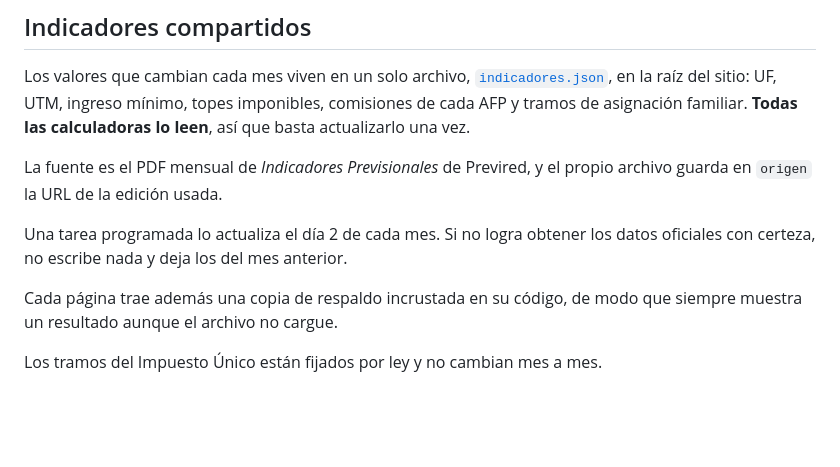
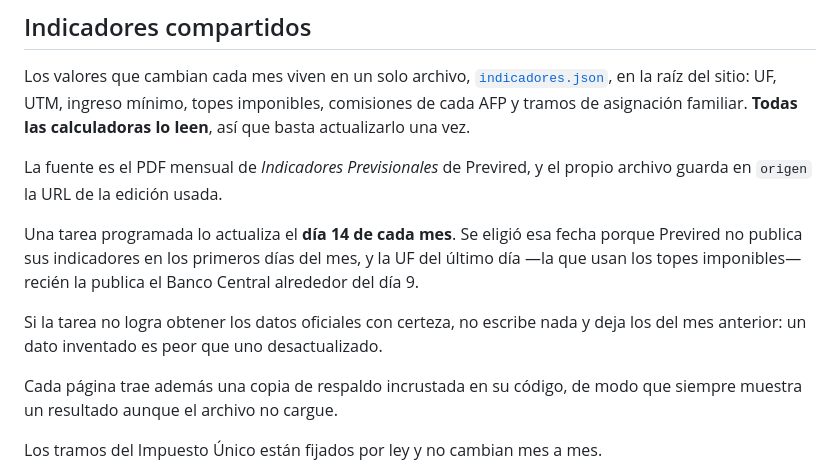
Before and after one commit to Calculadorass/calculadorass.github.io, a Markdown page: README.md, the part around the change. Drawn GitHub-style; blank space fills up the shorter version.

Commit message:
La actualización mensual pasa al día 14
Previred no publica sus indicadores en los primeros días del mes, y la UF
del último día —la que usan los topes imponibles— recién aparece alrededor
del día 9. Correr la tarea el día 2 la dejaba sin fuente que leer.

Co-Authored-By: Claude Opus 5 <noreply@anthropic.com>
Claude-Session: https://claude.ai/code/session_0183Wa7Hoyb2z3EqUjxY7gq4

```diff
--- a/README.md
+++ b/README.md
@@ -24,8 +24,13 @@ mínimo, topes imponibles, comisiones de cada AFP y tramos de asignación famili
 La fuente es el PDF mensual de *Indicadores Previsionales* de Previred, y el
 propio archivo guarda en `origen` la URL de la edición usada.
 
-Una tarea programada lo actualiza el día 2 de cada mes. Si no logra obtener los
-datos oficiales con certeza, no escribe nada y deja los del mes anterior.
+Una tarea programada lo actualiza el **día 14 de cada mes**. Se eligió esa fecha
+porque Previred no publica sus indicadores en los primeros días del mes, y la UF
+del último día —la que usan los topes imponibles— recién la publica el Banco
+Central alrededor del día 9.
+
+Si la tarea no logra obtener los datos oficiales con certeza, no escribe nada y
+deja los del mes anterior: un dato inventado es peor que uno desactualizado.
 
 Cada página trae además una copia de respaldo incrustada en su código, de modo
 que siempre muestra un resultado aunque el archivo no cargue.
```
